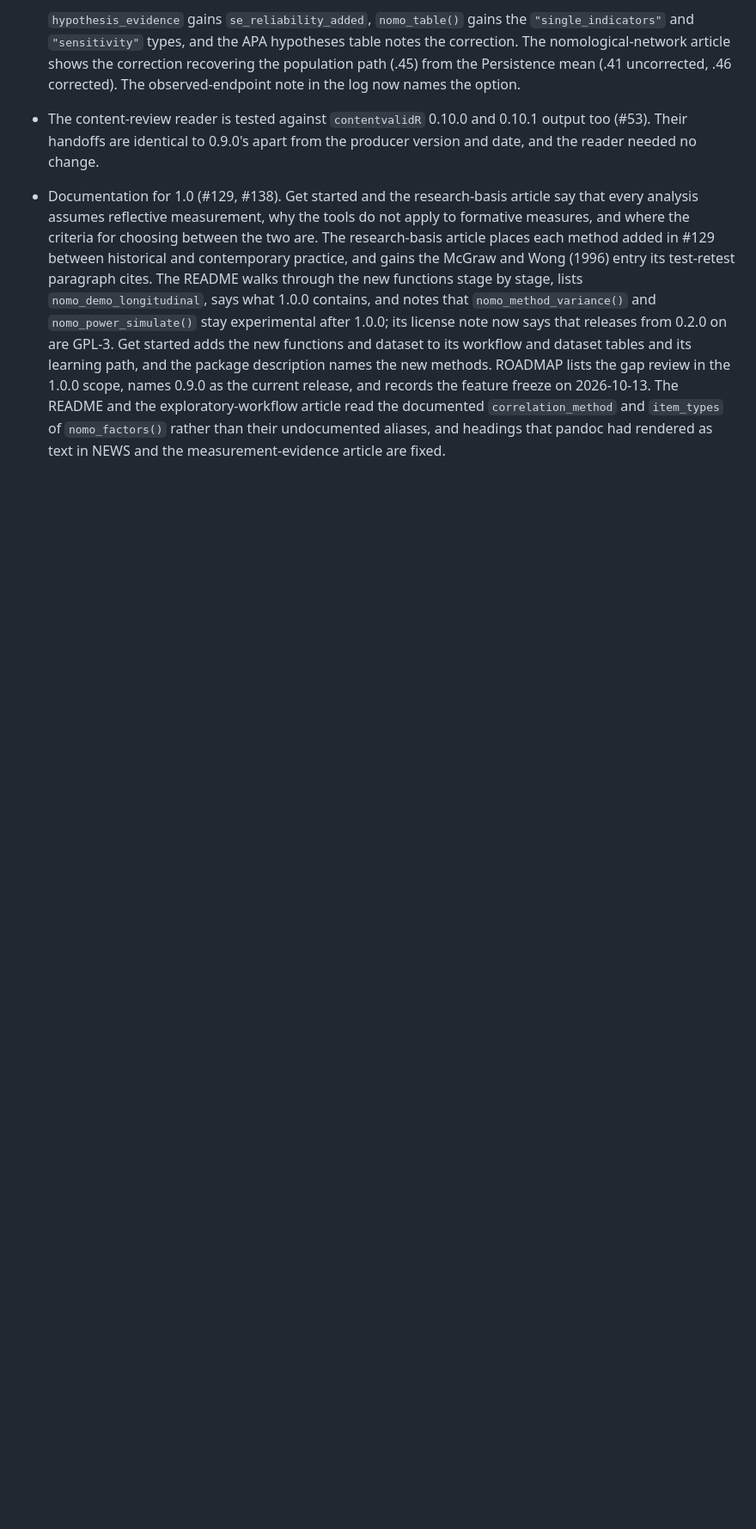
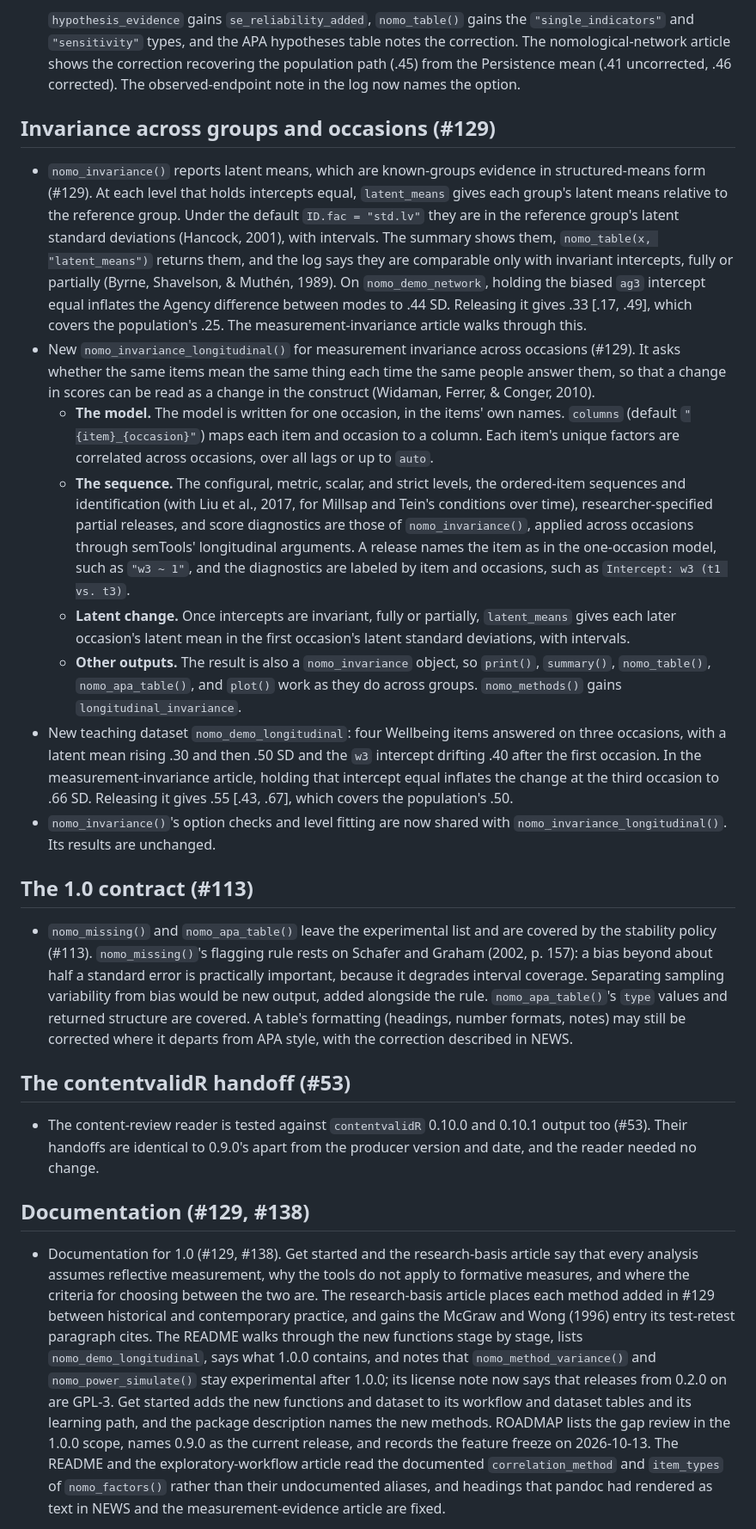
Before and after one commit to JUhalt/nomologR, a Markdown page: NEWS.md, the part around one of its changes. Shown at 86% size. Rendered like a GitHub page; blank space fills up the shorter version.

```diff
--- a/NEWS.md
+++ b/NEWS.md
@@ -33,5 +37,26 @@
   - flags coefficient alpha for review, since it understates reliability when loadings differ and so overcorrects.
 
   `hypothesis_evidence` gains `se_reliability_added`, `nomo_table()` gains the `"single_indicators"` and `"sensitivity"` types, and the APA hypotheses table notes the correction. The nomological-network article shows the correction recovering the population path (.45) from the Persistence mean (.41 uncorrected, .46 corrected). The observed-endpoint note in the log now names the option.
+
+## Invariance across groups and occasions (#129)
+
+- `nomo_invariance()` reports latent means, which are known-groups evidence in structured-means form (#129). At each level that holds intercepts equal, `latent_means` gives each group's latent means relative to the reference group. Under the default `ID.fac = "std.lv"` they are in the reference group's latent standard deviations (Hancock, 2001), with intervals. The summary shows them, `nomo_table(x, "latent_means")` returns them, and the log says they are comparable only with invariant intercepts, fully or partially (Byrne, Shavelson, & Muthén, 1989). On `nomo_demo_network`, holding the biased `ag3` intercept equal inflates the Agency difference between modes to .44 SD. Releasing it gives .33 [.17, .49], which covers the population's .25. The measurement-invariance article walks through this.
+- New `nomo_invariance_longitudinal()` for measurement invariance across occasions (#129). It asks whether the same items mean the same thing each time the same people answer them, so that a change in scores can be read as a change in the construct (Widaman, Ferrer, & Conger, 2010).
+  - **The model.** The model is written for one occasion, in the items' own names. `columns` (default `"{item}_{occasion}"`) maps each item and occasion to a column. Each item's unique factors are correlated across occasions, over all lags or up to `auto`.
+  - **The sequence.** The configural, metric, scalar, and strict levels, the ordered-item sequences and identification (with Liu et al., 2017, for Millsap and Tein's conditions over time), researcher-specified partial releases, and score diagnostics are those of `nomo_invariance()`, applied across occasions through semTools' longitudinal arguments. A release names the item as in the one-occasion model, such as `"w3 ~ 1"`, and the diagnostics are labeled by item and occasions, such as `Intercept: w3 (t1 vs. t3)`.
+  - **Latent change.** Once intercepts are invariant, fully or partially, `latent_means` gives each later occasion's latent mean in the first occasion's latent standard deviations, with intervals.
+  - **Other outputs.** The result is also a `nomo_invariance` object, so `print()`, `summary()`, `nomo_table()`, `nomo_apa_table()`, and `plot()` work as they do across groups. `nomo_methods()` gains `longitudinal_invariance`.
+- New teaching dataset `nomo_demo_longitudinal`: four Wellbeing items answered on three occasions, with a latent mean rising .30 and then .50 SD and the `w3` intercept drifting .40 after the first occasion. In the measurement-invariance article, holding that intercept equal inflates the change at the third occasion to .66 SD. Releasing it gives .55 [.43, .67], which covers the population's .50.
+- `nomo_invariance()`'s option checks and level fitting are now shared with `nomo_invariance_longitudinal()`. Its results are unchanged.
+
+## The 1.0 contract (#113)
+
+- `nomo_missing()` and `nomo_apa_table()` leave the experimental list and are covered by the stability policy (#113). `nomo_missing()`'s flagging rule rests on Schafer and Graham (2002, p. 157): a bias beyond about half a standard error is practically important, because it degrades interval coverage. Separating sampling variability from bias would be new output, added alongside the rule. `nomo_apa_table()`'s `type` values and returned structure are covered. A table's formatting (headings, number formats, notes) may still be corrected where it departs from APA style, with the correction described in NEWS.
+
+## The contentvalidR handoff (#53)
+
 - The content-review reader is tested against `contentvalidR` 0.10.0 and 0.10.1 output too (#53). Their handoffs are identical to 0.9.0's apart from the producer version and date, and the reader needed no change.
+
+## Documentation (#129, #138)
+
 - Documentation for 1.0 (#129, #138). Get started and the research-basis article say that every analysis assumes reflective measurement, why the tools do not apply to formative measures, and where the criteria for choosing between the two are. The research-basis article places each method added in #129 between historical and contemporary practice, and gains the McGraw and Wong (1996) entry its test-retest paragraph cites. The README walks through the new functions stage by stage, lists `nomo_demo_longitudinal`, says what 1.0.0 contains, and notes that `nomo_method_variance()` and `nomo_power_simulate()` stay experimental after 1.0.0; its license note now says that releases from 0.2.0 on are GPL-3. Get started adds the new functions and dataset to its workflow and dataset tables and its learning path, and the package description names the new methods. ROADMAP lists the gap review in the 1.0.0 scope, names 0.9.0 as the current release, and records the feature freeze on 2026-10-13. The README and the exploratory-workflow article read the documented `correlation_method` and `item_types` of `nomo_factors()` rather than their undocumented aliases, and headings that pandoc had rendered as text in NEWS and the measurement-evidence article are fixed.
```
Also changed, not shown: other parts of NEWS.md (+12 -9 lines).
